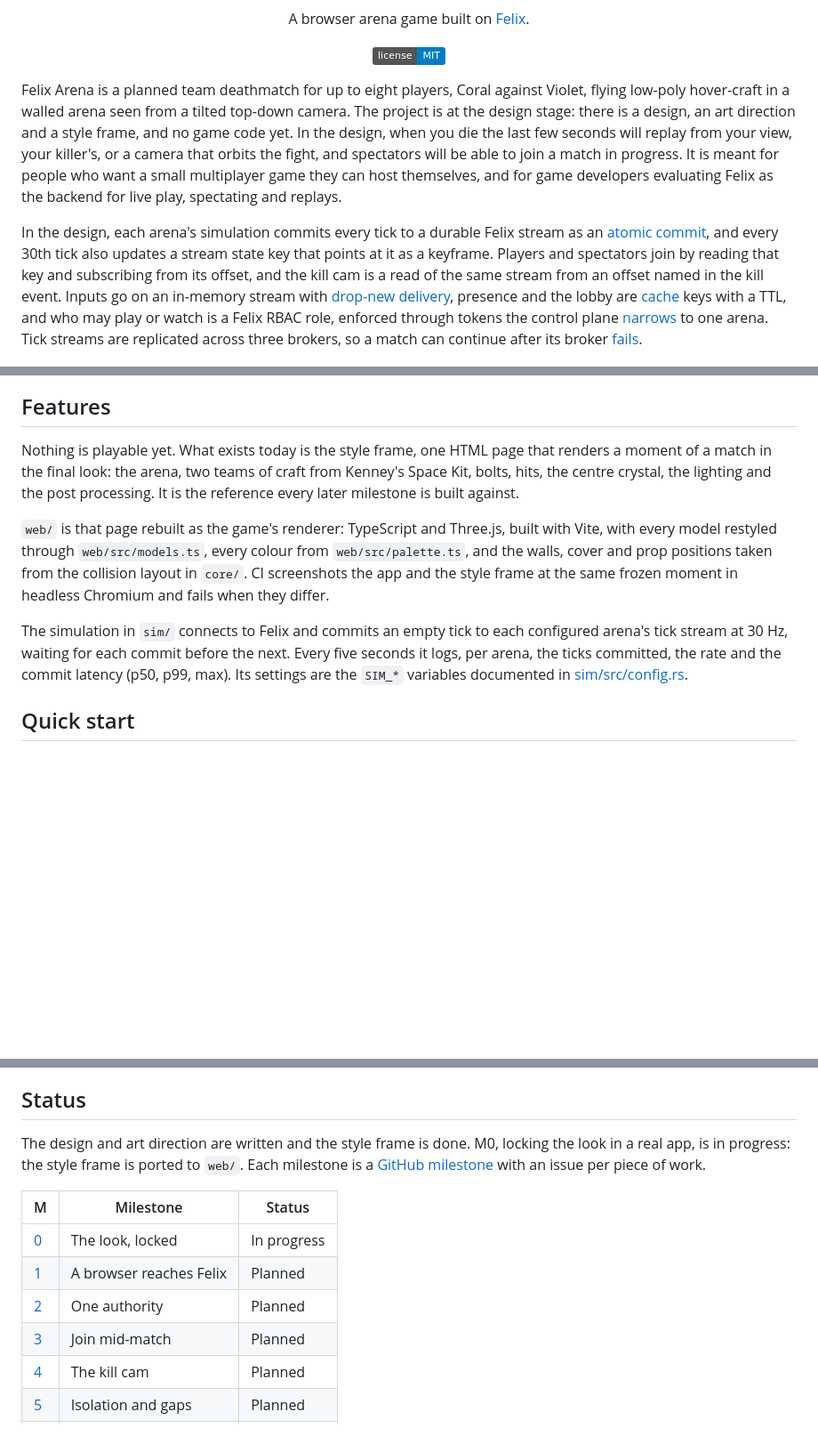
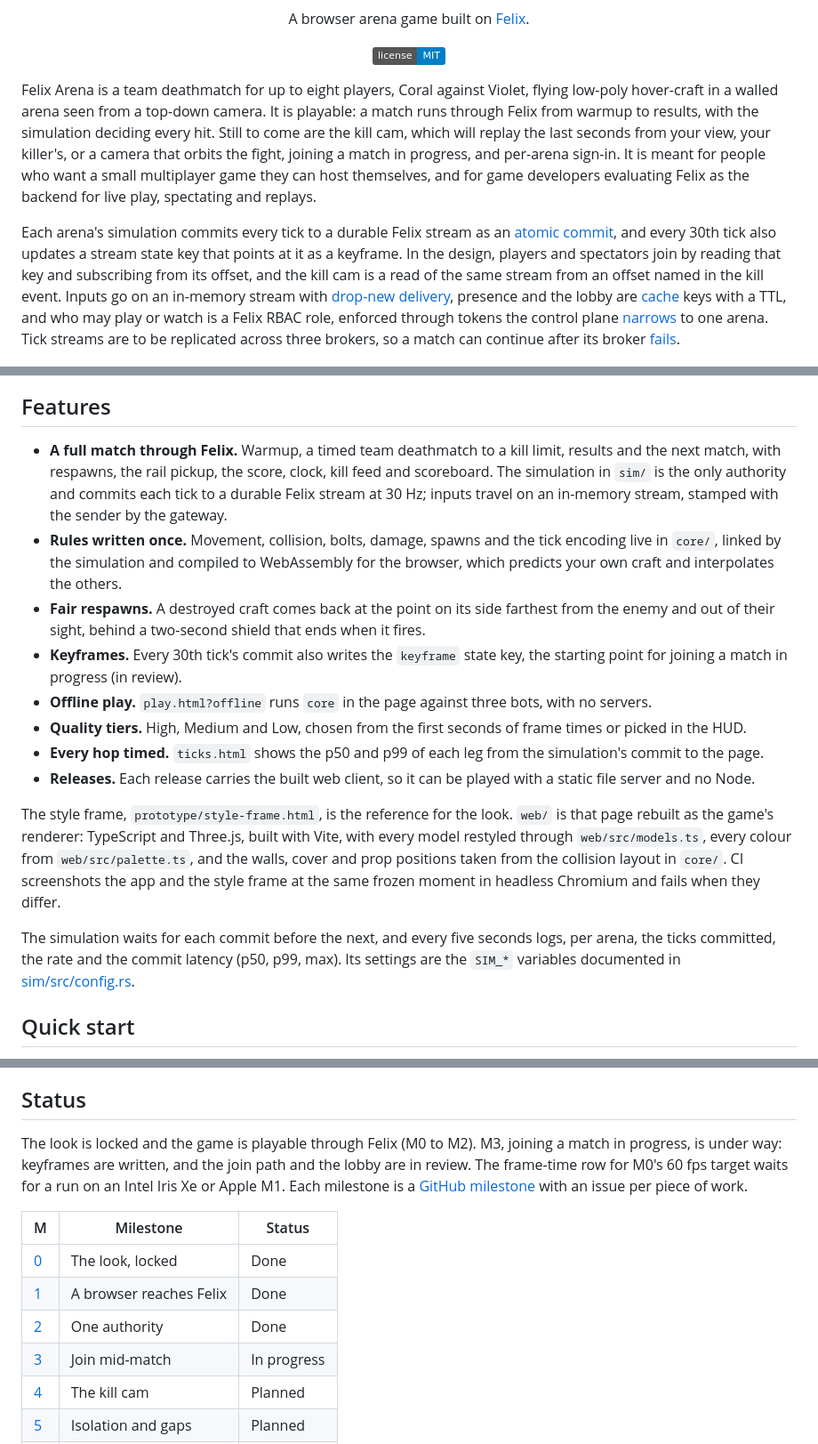
Before and after one commit to GetFelix/felix-arena, a Markdown page: README.md, 3 parts joined by grey strips. Shown at 89% size. Rendered like a GitHub page; badges without logos; blank space fills up the shorter version.

Commit message:
docs: bring the README's features and status up to date
The README still said nothing was playable and listed M1 and M2 as planned.
It now describes the playable match through Felix, core, fair respawns,
keyframes, offline play, quality tiers, hop timing and release archives, and
marks M0 to M2 done and M3 in progress.

```diff
--- a/README.md
+++ b/README.md
@@ -12,43 +12,60 @@
   <a href="LICENSE"><img src="https://img.shields.io/badge/license-MIT-blue" alt="MIT license"></a>
 </p>
 
-Felix Arena is a planned team deathmatch for up to eight players, Coral
-against Violet, flying low-poly hover-craft in a walled arena seen from a
-tilted top-down camera. The project is at the design stage: there is a design,
-an art direction and a style frame, and no game code yet. In the design, when
-you die the last few seconds will replay from your view, your killer's, or a
-camera that orbits the fight, and spectators will be able to join a match in
-progress. It is meant for people who want a small multiplayer game they can
+Felix Arena is a team deathmatch for up to eight players, Coral against
+Violet, flying low-poly hover-craft in a walled arena seen from a top-down
+camera. It is playable: a match runs through Felix from warmup to results,
+with the simulation deciding every hit. Still to come are the kill cam, which
+will replay the last seconds from your view, your killer's, or a camera that
+orbits the fight, joining a match in progress, and per-arena sign-in. It is meant for people who want a small multiplayer game they can
 host themselves, and for game developers evaluating Felix as the backend for
 live play, spectating and replays.
 
-In the design, each arena's simulation commits every tick to a durable Felix
+Each arena's simulation commits every tick to a durable Felix
 stream as an
 [atomic commit](https://github.com/GetFelix/felix/blob/main/docs/atomic-commit.md),
 and every 30th tick also updates a stream state key that points at it as a
-keyframe. Players and spectators join by reading that key and subscribing from
-its offset, and the kill cam is a read of the same stream from an offset named
-in the kill event. Inputs go on an in-memory stream with
+keyframe. In the design, players and spectators join by reading that key and
+subscribing from its offset, and the kill cam is a read of the same stream from
+an offset named in the kill event. Inputs go on an in-memory stream with
 [drop-new delivery](https://github.com/GetFelix/felix/blob/main/docs/semantics.md#delivery-to-subscribers),
 presence and the lobby are
 [cache](https://github.com/GetFelix/felix/blob/main/docs/cache-on-log.md) keys with
 a TTL, and who may play or watch is a Felix RBAC role, enforced through tokens
 the control plane
 [narrows](https://github.com/GetFelix/felix/blob/main/docs/auth.md#control-plane-token-exchange-flow)
-to one arena. Tick streams are replicated across three brokers, so a match can
-continue after its broker
+to one arena. Tick streams are to be replicated across three brokers, so a
+match can continue after its broker
 [fails](https://github.com/GetFelix/felix/blob/main/docs/semantics.md#failover).
 
 ![The style frame: two teams of hover-craft trading fire around a glowing crystal in a walled arena](docs/screenshots/style-frame.jpg)
 
 ## Features
 
-Nothing is playable yet. What exists today is the style frame, one HTML page
-that renders a moment of a match in the final look: the arena, two teams of
-craft from Kenney's Space Kit, bolts, hits, the centre crystal, the lighting
-and the post processing. It is the reference every later milestone is built
-against.
+- **A full match through Felix.** Warmup, a timed team deathmatch to a kill
+  limit, results and the next match, with respawns, the rail pickup, the score,
+  clock, kill feed and scoreboard. The simulation in `sim/` is the only
+  authority and commits each tick to a durable Felix stream at 30 Hz; inputs
+  travel on an in-memory stream, stamped with the sender by the gateway.
+- **Rules written once.** Movement, collision, bolts, damage, spawns and the
+  tick encoding live in `core/`, linked by the simulation and compiled to
+  WebAssembly for the browser, which predicts your own craft and interpolates
+  the others.
+- **Fair respawns.** A destroyed craft comes back at the point on its side
+  farthest from the enemy and out of their sight, behind a two-second shield
+  that ends when it fires.
+- **Keyframes.** Every 30th tick's commit also writes the `keyframe` state key,
+  the starting point for joining a match in progress (in review).
+- **Offline play.** `play.html?offline` runs `core` in the page against three
+  bots, with no servers.
+- **Quality tiers.** High, Medium and Low, chosen from the first seconds of
+  frame times or picked in the HUD.
+- **Every hop timed.** `ticks.html` shows the p50 and p99 of each leg from the
+  simulation's commit to the page.
+- **Releases.** Each release carries the built web client, so it can be played
+  with a static file server and no Node.
 
+The style frame, `prototype/style-frame.html`, is the reference for the look.
 `web/` is that page rebuilt as the game's renderer: TypeScript and Three.js,
 built with Vite, with every model restyled through `web/src/models.ts`, every
 colour from `web/src/palette.ts`, and the walls, cover and prop positions taken
@@ -56,10 +73,9 @@ from the collision layout in `core/`. CI screenshots the app and the style
 frame at the same frozen moment in headless Chromium and fails when they
 differ.
 
-The simulation in `sim/` connects to Felix and commits an empty tick to each
-configured arena's tick stream at 30 Hz, waiting for each commit before the
-next. Every five seconds it logs, per arena, the ticks committed, the rate and
-the commit latency (p50, p99, max). Its settings are the `SIM_*` variables
+The simulation waits for each commit before the next, and every five seconds
+logs, per arena, the ticks committed, the rate and the commit latency (p50,
+p99, max). Its settings are the `SIM_*` variables
 documented in [sim/src/config.rs](sim/src/config.rs).
 
 ## Quick start
@@ -215,18 +231,19 @@ compares this with the usual way of building a session-based game.
 
 ## Status
 
-The design and art direction are written and the style frame is done. M0,
-locking the look in a real app, is in progress: the style frame is ported to
-`web/`. Each milestone is a
+The look is locked and the game is playable through Felix (M0 to M2). M3,
+joining a match in progress, is under way: keyframes are written, and the join
+path and the lobby are in review. The frame-time row for M0's 60 fps target
+waits for a run on an Intel Iris Xe or Apple M1. Each milestone is a
 [GitHub milestone](https://github.com/GetFelix/felix-arena/milestones) with an
 issue per piece of work.
 
 | M | Milestone | Status |
 |---|---|---|
-| [0](https://github.com/GetFelix/felix-arena/milestone/1) | The look, locked | In progress |
-| [1](https://github.com/GetFelix/felix-arena/milestone/2) | A browser reaches Felix | Planned |
-| [2](https://github.com/GetFelix/felix-arena/milestone/3) | One authority | Planned |
-| [3](https://github.com/GetFelix/felix-arena/milestone/4) | Join mid-match | Planned |
+| [0](https://github.com/GetFelix/felix-arena/milestone/1) | The look, locked | Done |
+| [1](https://github.com/GetFelix/felix-arena/milestone/2) | A browser reaches Felix | Done |
+| [2](https://github.com/GetFelix/felix-arena/milestone/3) | One authority | Done |
+| [3](https://github.com/GetFelix/felix-arena/milestone/4) | Join mid-match | In progress |
 | [4](https://github.com/GetFelix/felix-arena/milestone/5) | The kill cam | Planned |
 | [5](https://github.com/GetFelix/felix-arena/milestone/6) | Isolation and gaps | Planned |
 | [6](https://github.com/GetFelix/felix-arena/milestone/7) | Per-arena sign-in | Planned |
```
Also changed, not shown: other parts of README.md (+3 -3 lines).
